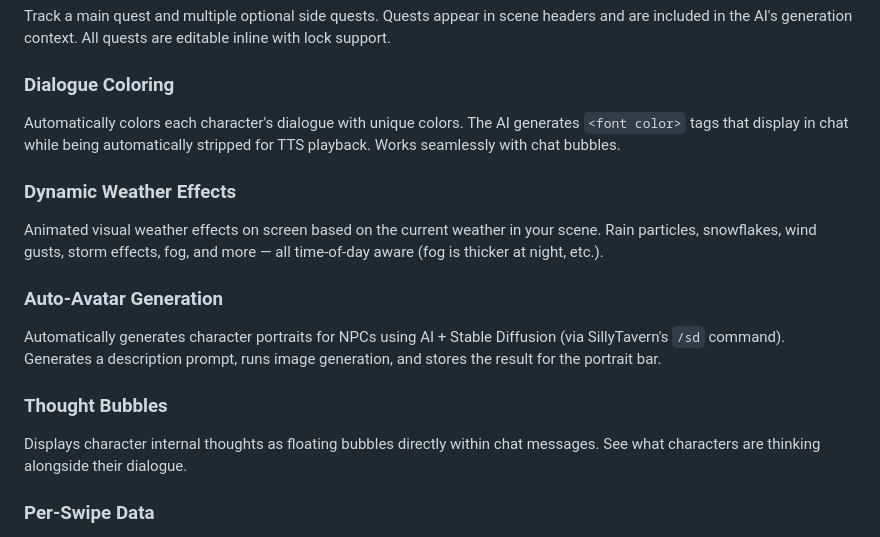
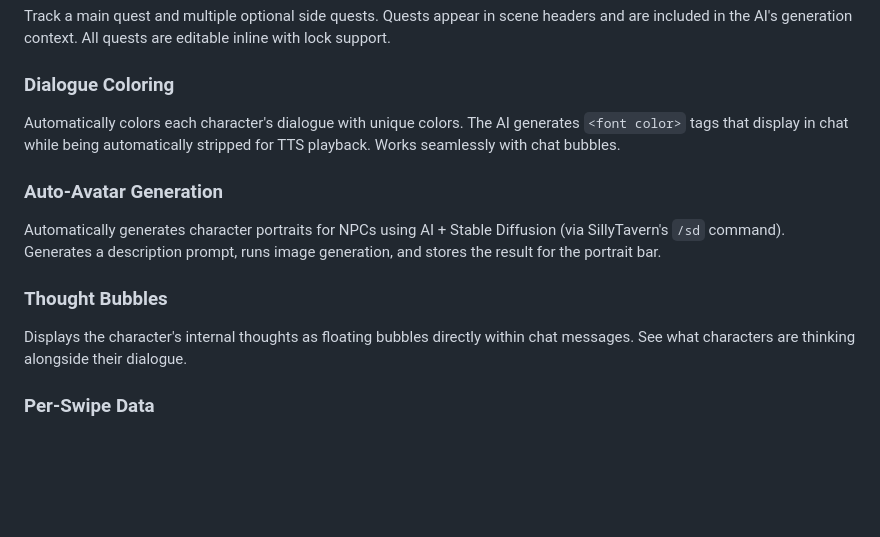
Before and after one commit to DangerDaza/Dooms-Enhancement-Suite, a Markdown page: README.md, the part around the change. Rendered like a GitHub page; blank space fills up the shorter version.

```diff
--- a/README.md
+++ b/README.md
@@ -58,14 +58,11 @@ Track a main quest and multiple optional side quests. Quests appear in scene hea
 ### Dialogue Coloring
 Automatically colors each character's dialogue with unique colors. The AI generates `<font color>` tags that display in chat while being automatically stripped for TTS playback. Works seamlessly with chat bubbles.
 
-### Dynamic Weather Effects
-Animated visual weather effects on screen based on the current weather in your scene. Rain particles, snowflakes, wind gusts, storm effects, fog, and more — all time-of-day aware (fog is thicker at night, etc.).
-
 ### Auto-Avatar Generation
 Automatically generates character portraits for NPCs using AI + Stable Diffusion (via SillyTavern's `/sd` command). Generates a description prompt, runs image generation, and stores the result for the portrait bar.
 
 ### Thought Bubbles
-Displays character internal thoughts as floating bubbles directly within chat messages. See what characters are thinking alongside their dialogue.
+Displays the character's internal thoughts as floating bubbles directly within chat messages. See what characters are thinking alongside their dialogue.
 
 ### Per-Swipe Data
 Each message swipe preserves its own tracker data independently. Swipe back and forth and each version keeps its own scene state, character data, and quest progress.
```
